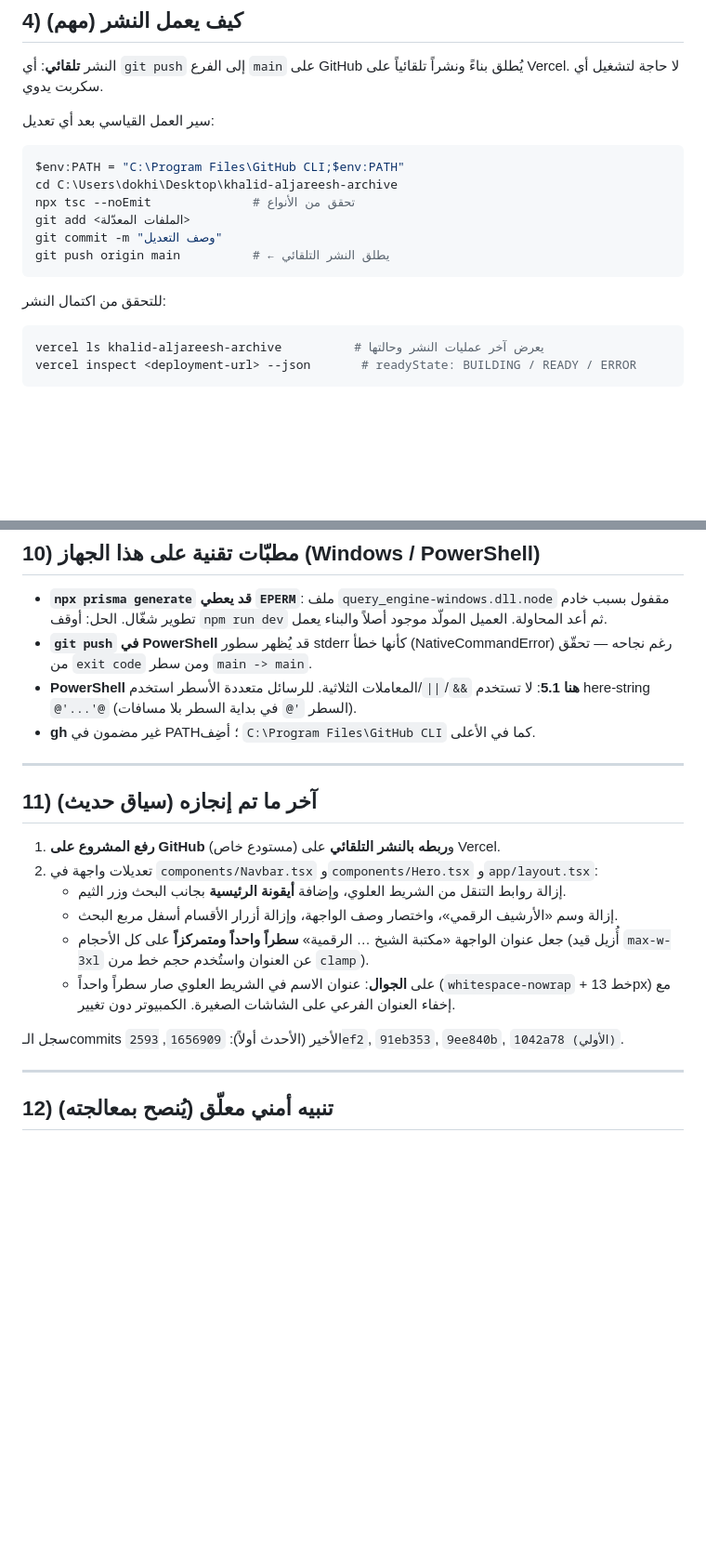
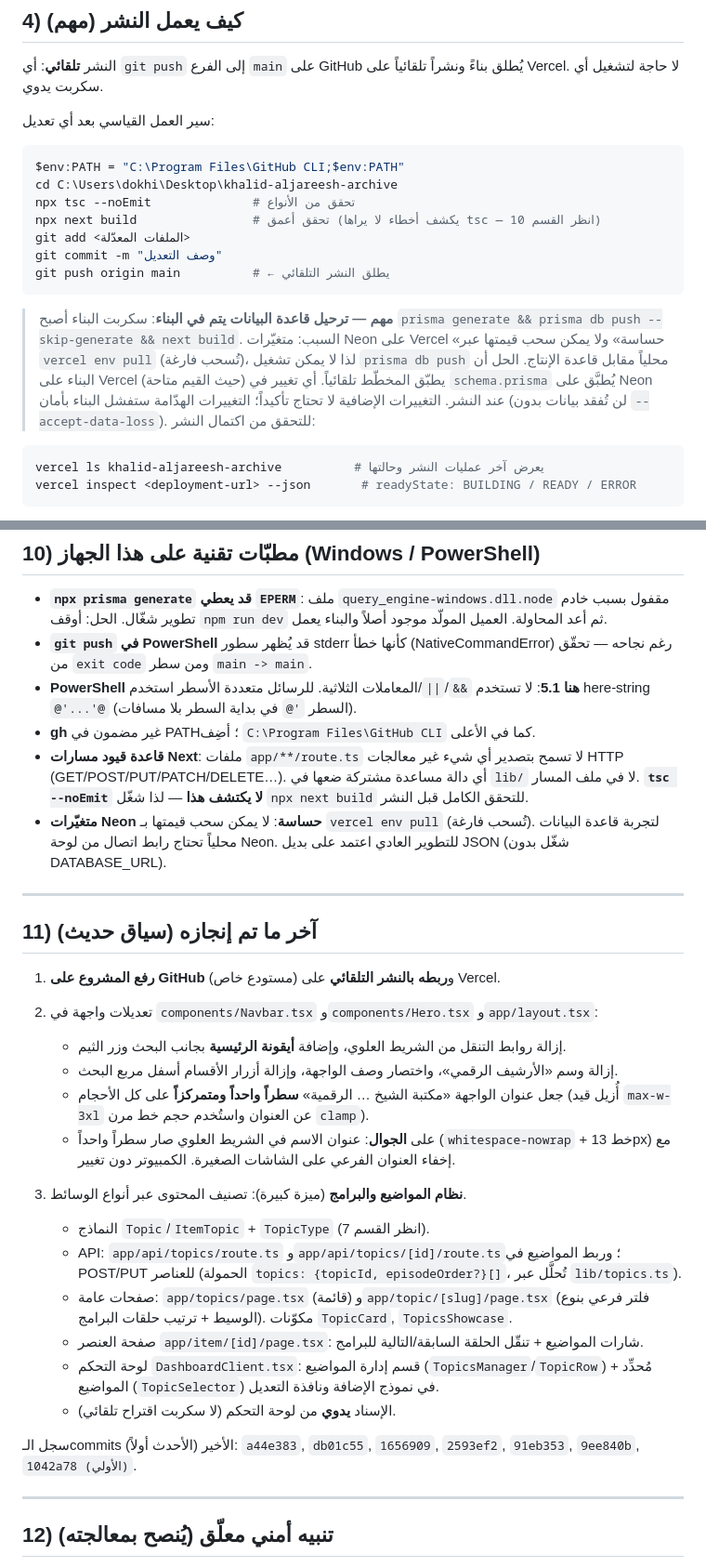
Before and after one commit to dokhiel1414/khalid-aljareesh-archive, a Markdown page: AI-HANDOFF.md, 2 parts joined by grey strips. Shown at 93% size. Rendered like a GitHub page; blank space fills up the shorter version.

Commit message:
docs: تحديث برومت التسليم بنظام المواضيع وترحيل قاعدة البيانات عبر البناء

````diff
--- a/AI-HANDOFF.md
+++ b/AI-HANDOFF.md
@@ -61,10 +61,19 @@
 $env:PATH = "C:\Program Files\GitHub CLI;$env:PATH"
 cd C:\Users\dokhi\Desktop\khalid-aljareesh-archive
 npx tsc --noEmit              # تحقق من الأنواع
+npx next build                # تحقق أعمق (يكشف أخطاء لا يراها tsc — انظر القسم 10)
 git add <الملفات المعدّلة>
 git commit -m "وصف التعديل"
 git push origin main          # ← يطلق النشر التلقائي
 ```
+
+> **مهم — ترحيل قاعدة البيانات يتم في البناء**: سكربت البناء أصبح
+> `prisma generate && prisma db push --skip-generate && next build`. السبب: متغيّرات
+> Neon على Vercel «حساسة» ولا يمكن سحب قيمتها عبر `vercel env pull` (تُسحب فارغة)،
+> لذا لا يمكن تشغيل `prisma db push` محلياً مقابل قاعدة الإنتاج. الحل أن البناء على
+> Vercel (حيث القيم متاحة) يطبّق المخطّط تلقائياً. أي تغيير في `schema.prisma` يُطبَّق
+> على Neon عند النشر. التغييرات الإضافية لا تحتاج تأكيداً؛ التغييرات الهدّامة ستفشل
+> البناء بأمان (لن تُفقد بيانات بدون `--accept-data-loss`).
 للتحقق من اكتمال النشر:
 ```powershell
 vercel ls khalid-aljareesh-archive          # يعرض آخر عمليات النشر وحالتها
@@ -173,6 +185,8 @@ data/all-items.json       # نسخة من المحتوى (تُستخدم للت
 - **`git push` في PowerShell** قد يُظهر سطور stderr كأنها خطأ (NativeCommandError) رغم نجاحه — تحقّق من `exit code` ومن سطر `main -> main`.
 - **PowerShell هنا 5.1**: لا تستخدم `&&`/`||`/المعاملات الثلاثية. للرسائل متعددة الأسطر استخدم here-string `@'...'@` (السطر `'@` في بداية السطر بلا مسافات).
 - **gh** غير مضمون في PATH؛ أضِف `C:\Program Files\GitHub CLI` كما في الأعلى.
+- **قاعدة قيود مسارات Next**: ملفات `app/**/route.ts` لا تسمح بتصدير أي شيء غير معالجات HTTP (GET/POST/PUT/PATCH/DELETE…). أي دالة مساعدة مشتركة ضعها في `lib/` لا في ملف المسار. **`tsc --noEmit` لا يكتشف هذا** — لذا شغّل `npx next build` للتحقق الكامل قبل النشر.
+- **متغيّرات Neon حساسة**: لا يمكن سحب قيمتها بـ `vercel env pull` (تُسحب فارغة). لتجربة قاعدة البيانات محلياً تحتاج رابط اتصال من لوحة Neon. للتطوير العادي اعتمد على بديل JSON (شغّل بدون DATABASE_URL).
 
 ---
 
@@ -185,7 +199,15 @@ data/all-items.json       # نسخة من المحتوى (تُستخدم للت
    - جعل عنوان الواجهة «مكتبة الشيخ … الرقمية» **سطراً واحداً ومتمركزاً** على كل الأحجام (أُزيل قيد `max-w-3xl` عن العنوان واستُخدم حجم خط مرن `clamp`).
    - على **الجوال**: عنوان الاسم في الشريط العلوي صار سطراً واحداً (`whitespace-nowrap` + خط 13px) مع إخفاء العنوان الفرعي على الشاشات الصغيرة. الكمبيوتر دون تغيير.
 
-سجل الـcommits الأخير (الأحدث أولاً): `1656909`, `2593ef2`, `91eb353`, `9ee840b`, `1042a78 (الأولي)`.
+3. **نظام المواضيع والبرامج** (ميزة كبيرة): تصنيف المحتوى عبر أنواع الوسائط.
+   - النماذج `Topic`/`ItemTopic` + `TopicType` (انظر القسم 7).
+   - API: `app/api/topics/route.ts` و`app/api/topics/[id]/route.ts`؛ وربط المواضيع في POST/PUT للعناصر (الحمولة `topics: {topicId, episodeOrder?}[]`، تُحلَّل عبر `lib/topics.ts`).
+   - صفحات عامة: `app/topics/page.tsx` (قائمة) و`app/topic/[slug]/page.tsx` (فلتر فرعي بنوع الوسيط + ترتيب حلقات البرامج). مكوّنات `TopicCard`, `TopicsShowcase`.
+   - صفحة العنصر `app/item/[id]/page.tsx`: شارات المواضيع + تنقّل الحلقة السابقة/التالية للبرامج.
+   - لوحة التحكم `DashboardClient.tsx`: قسم إدارة المواضيع (`TopicsManager`/`TopicRow`) + مُحدِّد المواضيع (`TopicSelector`) في نموذج الإضافة ونافذة التعديل.
+   - الإسناد **يدوي** من لوحة التحكم (لا سكربت اقتراح تلقائي).
+
+سجل الـcommits الأخير (الأحدث أولاً): `a44e383`, `db01c55`, `1656909`, `2593ef2`, `91eb353`, `9ee840b`, `1042a78 (الأولي)`.
 
 ---
 
````
Also changed, not shown: other parts of AI-HANDOFF.md (+3 -0 lines).
